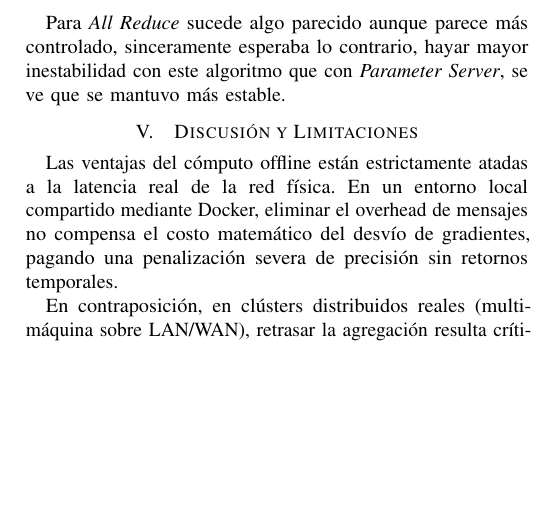
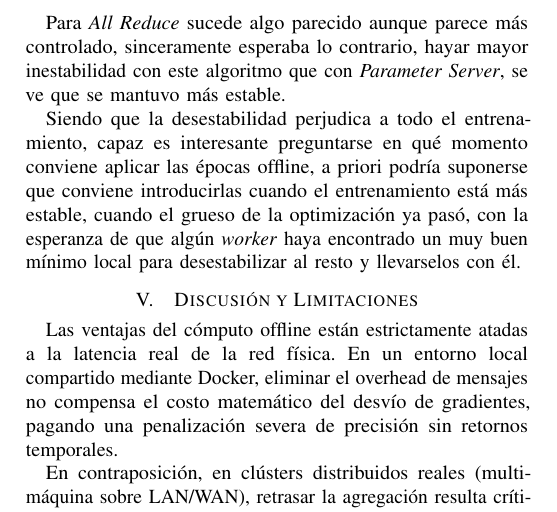
Before and after one commit to mbianchif/Aprendizaje-Profundo, a LaTeX paper (report/docs/main.tex, which reads report/docs/sections/results.tex): part of page 4 of 4, cut so that both start at the same text, the shorter picture padded with empty space. Compiled offline with pdfLaTeX.

Commit message:
chore: added a final section to the results section

```diff
--- a/report/docs/sections/results.tex
+++ b/report/docs/sections/results.tex
@@ -75,3 +75,5 @@ Es claro que al optimizador le cuesta más al comienzo, ya que suele ser la etap
 \end{figure}
 
 Para \emph{All Reduce} sucede algo parecido aunque parece más controlado, sinceramente esperaba lo contrario, hayar mayor inestabilidad con este algoritmo que con \emph{Parameter Server}, se ve que se mantuvo más estable.
+
+Siendo que la desestabilidad perjudica a todo el entrenamiento, capaz es interesante preguntarse en qué momento conviene aplicar las épocas offline, a priori podría suponerse que conviene introducirlas cuando el entrenamiento está más estable, cuando el grueso de la optimización ya pasó, con la esperanza de que algún \emph{worker} haya encontrado un muy buen mínimo local para desestabilizar al resto y llevarselos con él.
```
